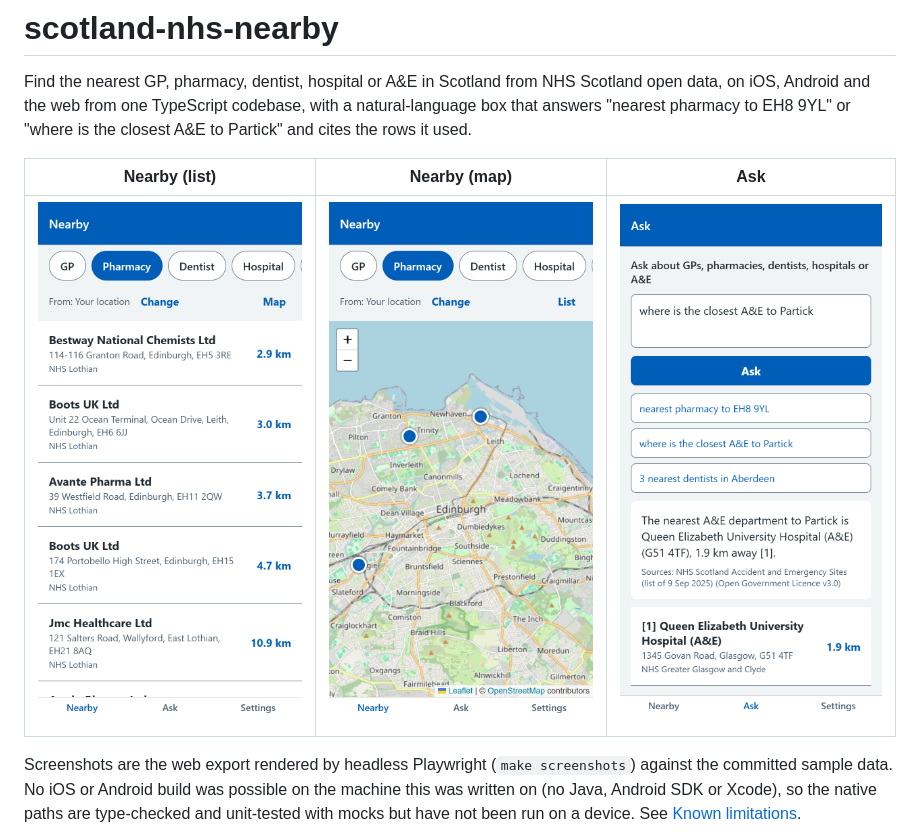
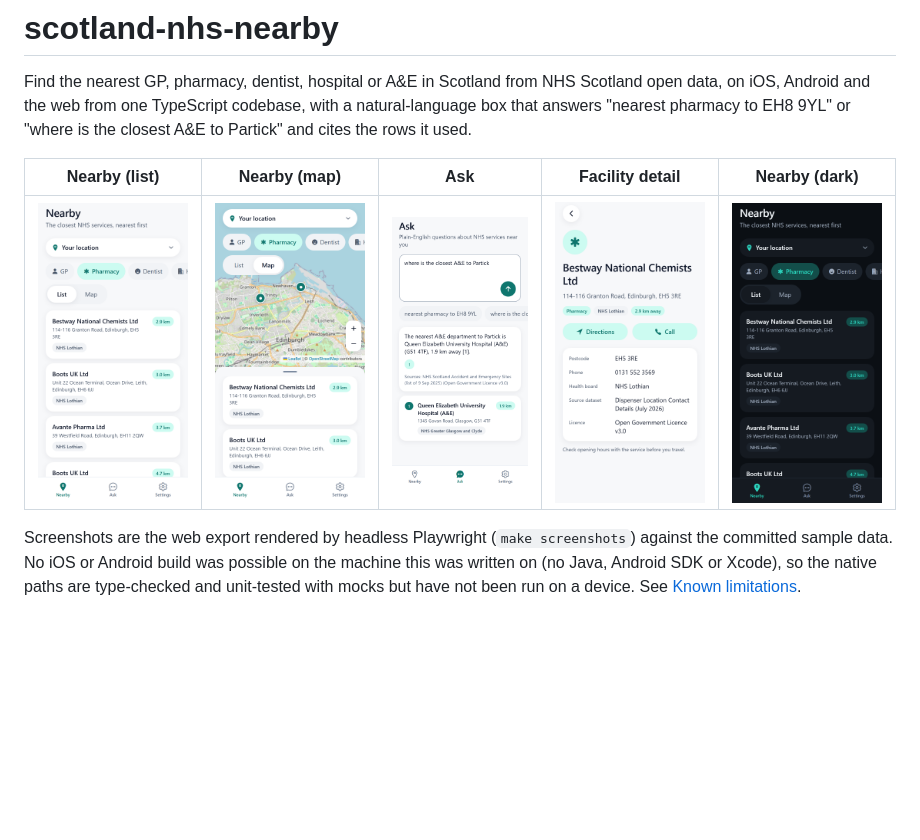
Before and after one commit to palademian-jose/scotland-nhs-nearby, a Markdown page: README.md, the part around the change. GitHub-like rendering; pictures changed too: docs/ask.png, docs/facility.png (added), docs/nearby-list-dark.png (added); blank space fills up the shorter version.

Commit message:
docs: refresh screenshots with detail and dark mode views

```diff
--- a/README.md
+++ b/README.md
@@ -2,9 +2,9 @@
 
 Find the nearest GP, pharmacy, dentist, hospital or A&E in Scotland from NHS Scotland open data, on iOS, Android and the web from one TypeScript codebase, with a natural-language box that answers "nearest pharmacy to EH8 9YL" or "where is the closest A&E to Partick" and cites the rows it used.
 
-| Nearby (list) | Nearby (map) | Ask |
-|---|---|---|
-| ![Nearby list](docs/nearby-list.png) | ![Nearby map](docs/nearby-map.png) | ![Ask](docs/ask.png) |
+| Nearby (list) | Nearby (map) | Ask | Facility detail | Nearby (dark) |
+|---|---|---|---|---|
+| ![Nearby list](docs/nearby-list.png) | ![Nearby map](docs/nearby-map.png) | ![Ask](docs/ask.png) | ![Facility detail](docs/facility.png) | ![Nearby list, dark mode](docs/nearby-list-dark.png) |
 
 Screenshots are the web export rendered by headless Playwright (`make screenshots`) against the committed sample data. No iOS or Android build was possible on the machine this was written on (no Java, Android SDK or Xcode), so the native paths are type-checked and unit-tested with mocks but have not been run on a device. See [Known limitations](#known-limitations).
 
```
Also changed, not shown: 1 other file.
